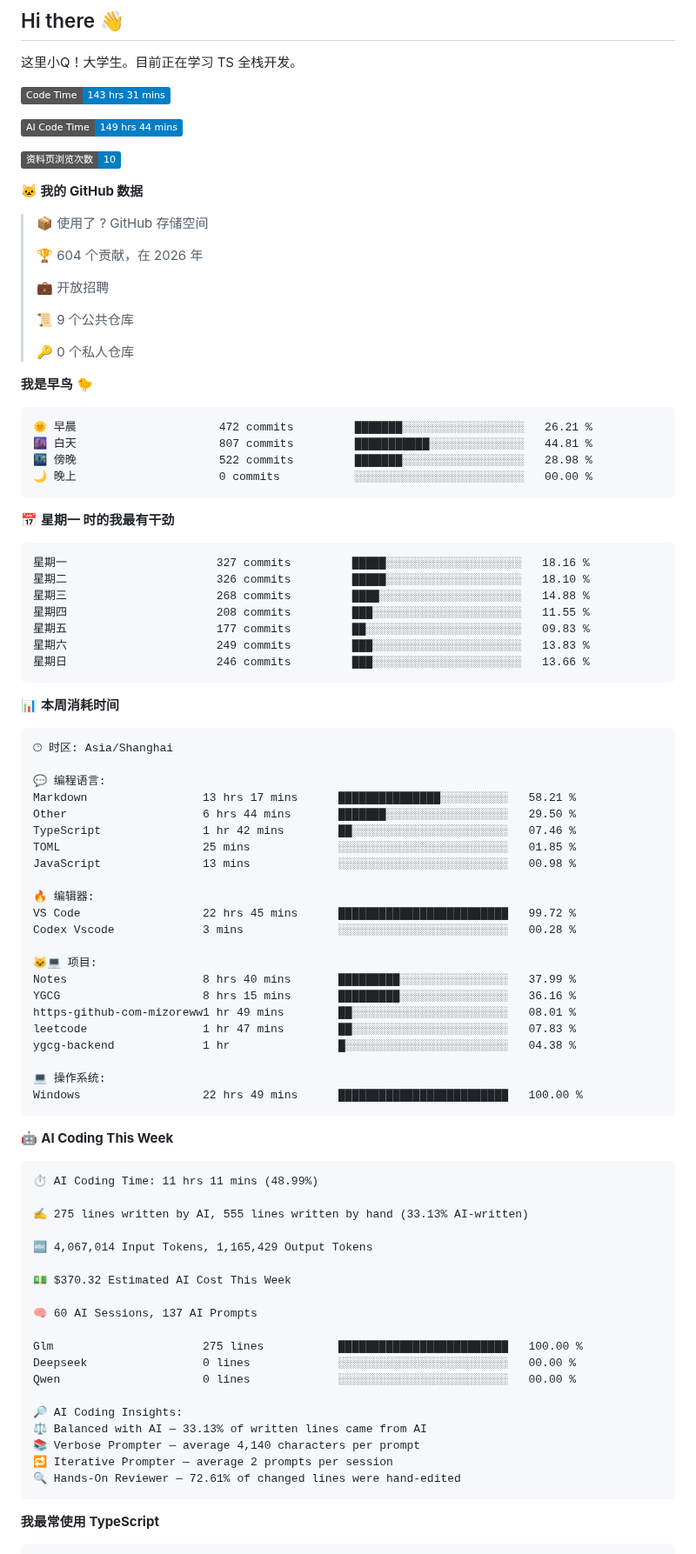
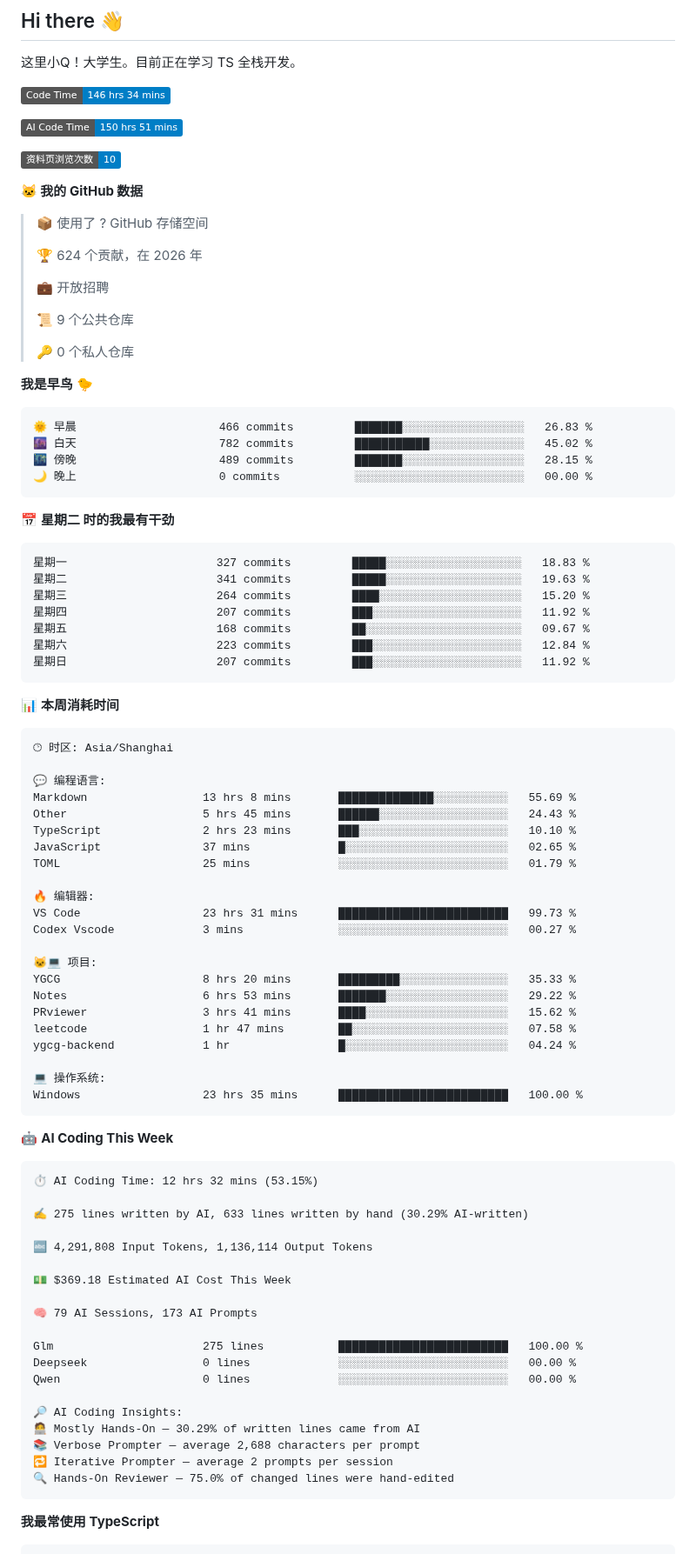
Before and after one commit to little-q-exist/little-q-exist, a Markdown page: README.md, the part around one of its changes. Shown at 87% size. GitHub-like rendering; badges without logos.

Commit message:
Updated with Dev Metrics

````diff
--- a/README.md
+++ b/README.md
@@ -3,9 +3,9 @@
 这里小Q！大学生。目前正在学习 TS 全栈开发。
 
 <!--START_SECTION:waka-->
-![Code Time](http://img.shields.io/badge/Code%20Time-143%20hrs%2031%20mins-blue?style=flat)
+![Code Time](http://img.shields.io/badge/Code%20Time-146%20hrs%2034%20mins-blue?style=flat)
 
-![AI Code Time](http://img.shields.io/badge/AI%20Code%20Time-149%20hrs%2044%20mins-blue?style=flat)
+![AI Code Time](http://img.shields.io/badge/AI%20Code%20Time-150%20hrs%2051%20mins-blue?style=flat)
 
 ![Profile Views](http://img.shields.io/badge/%E8%B5%84%E6%96%99%E9%A1%B5%E6%B5%8F%E8%A7%88%E6%AC%A1%E6%95%B0-10-blue?style=flat)
 
@@ -13,7 +13,7 @@
 
 > 📦  使用了 ? GitHub 存储空间
  >
-> 🏆 604 个贡献，在 2026 年
+> 🏆 624 个贡献，在 2026 年
  >
 > 💼 开放招聘
  >
@@ -24,21 +24,21 @@
 **我是早鸟 🐤**
 
 ```text
-🌞 早晨                     472 commits         ███████░░░░░░░░░░░░░░░░░░   26.21 %
-🌆 白天                     807 commits         ███████████░░░░░░░░░░░░░░   44.81 %
-🌃 傍晚                     522 commits         ███████░░░░░░░░░░░░░░░░░░   28.98 %
+🌞 早晨                     466 commits         ███████░░░░░░░░░░░░░░░░░░   26.83 %
+🌆 白天                     782 commits         ███████████░░░░░░░░░░░░░░   45.02 %
+🌃 傍晚                     489 commits         ███████░░░░░░░░░░░░░░░░░░   28.15 %
 🌙 晚上                     0 commits           ░░░░░░░░░░░░░░░░░░░░░░░░░   00.00 %
 ```
-📅 **星期一 时的我最有干劲**
+📅 **星期二 时的我最有干劲**
 
 ```text
-星期一                      327 commits         █████░░░░░░░░░░░░░░░░░░░░   18.16 %
-星期二                      326 commits         █████░░░░░░░░░░░░░░░░░░░░   18.10 %
-星期三                      268 commits         ████░░░░░░░░░░░░░░░░░░░░░   14.88 %
-星期四                      208 commits         ███░░░░░░░░░░░░░░░░░░░░░░   11.55 %
-星期五                      177 commits         ██░░░░░░░░░░░░░░░░░░░░░░░   09.83 %
-星期六                      249 commits         ███░░░░░░░░░░░░░░░░░░░░░░   13.83 %
-星期日                      246 commits         ███░░░░░░░░░░░░░░░░░░░░░░   13.66 %
+星期一                      327 commits         █████░░░░░░░░░░░░░░░░░░░░   18.83 %
+星期二                      341 commits         █████░░░░░░░░░░░░░░░░░░░░   19.63 %
+星期三                      264 commits         ████░░░░░░░░░░░░░░░░░░░░░   15.20 %
+星期四                      207 commits         ███░░░░░░░░░░░░░░░░░░░░░░   11.92 %
+星期五                      168 commits         ██░░░░░░░░░░░░░░░░░░░░░░░   09.67 %
+星期六                      223 commits         ███░░░░░░░░░░░░░░░░░░░░░░   12.84 %
+星期日                      207 commits         ███░░░░░░░░░░░░░░░░░░░░░░   11.92 %
 ```
 
 
@@ -48,49 +48,49 @@
 🕑︎ 时区: Asia/Shanghai
 
 💬 编程语言:
-Markdown                 13 hrs 17 mins      ███████████████░░░░░░░░░░   58.21 %
-Other                    6 hrs 44 mins       ███████░░░░░░░░░░░░░░░░░░   29.50 %
-TypeScript               1 hr 42 mins        ██░░░░░░░░░░░░░░░░░░░░░░░   07.46 %
-TOML                     25 mins             ░░░░░░░░░░░░░░░░░░░░░░░░░   01.85 %
-JavaScript               13 mins             ░░░░░░░░░░░░░░░░░░░░░░░░░   00.98 %
+Markdown                 13 hrs 8 mins       ██████████████░░░░░░░░░░░   55.69 %
+Other                    5 hrs 45 mins       ██████░░░░░░░░░░░░░░░░░░░   24.43 %
+TypeScript               2 hrs 23 mins       ███░░░░░░░░░░░░░░░░░░░░░░   10.10 %
+JavaScript               37 mins             █░░░░░░░░░░░░░░░░░░░░░░░░   02.65 %
+TOML                     25 mins             ░░░░░░░░░░░░░░░░░░░░░░░░░   01.79 %
 
 🔥 编辑器:
-VS Code                  22 hrs 45 mins      █████████████████████████   99.72 %
-Codex Vscode             3 mins              ░░░░░░░░░░░░░░░░░░░░░░░░░   00.28 %
+VS Code                  23 hrs 31 mins      █████████████████████████   99.73 %
+Codex Vscode             3 mins              ░░░░░░░░░░░░░░░░░░░░░░░░░   00.27 %
 
 🐱‍💻 项目:
-Notes                    8 hrs 40 mins       █████████░░░░░░░░░░░░░░░░   37.99 %
-YGCG                     8 hrs 15 mins       █████████░░░░░░░░░░░░░░░░   36.16 %
-https-github-com-mizoreww1 hr 49 mins        ██░░░░░░░░░░░░░░░░░░░░░░░   08.01 %
-leetcode                 1 hr 47 mins        ██░░░░░░░░░░░░░░░░░░░░░░░   07.83 %
-ygcg-backend             1 hr                █░░░░░░░░░░░░░░░░░░░░░░░░   04.38 %
+YGCG                     8 hrs 20 mins       █████████░░░░░░░░░░░░░░░░   35.33 %
+Notes                    6 hrs 53 mins       ███████░░░░░░░░░░░░░░░░░░   29.22 %
+PRviewer                 3 hrs 41 mins       ████░░░░░░░░░░░░░░░░░░░░░   15.62 %
+leetcode                 1 hr 47 mins        ██░░░░░░░░░░░░░░░░░░░░░░░   07.58 %
+ygcg-backend             1 hr                █░░░░░░░░░░░░░░░░░░░░░░░░   04.24 %
 
 💻 操作系统:
-Windows                  22 hrs 49 mins      █████████████████████████   100.00 %
+Windows                  23 hrs 35 mins      █████████████████████████   100.00 %
 ```
 
 🤖 **AI Coding This Week**
 
 ```text
-⏱ AI Coding Time: 11 hrs 11 mins (48.99%)
+⏱ AI Coding Time: 12 hrs 32 mins (53.15%)
 
-✍️ 275 lines written by AI, 555 lines written by hand (33.13% AI-written)
+✍️ 275 lines written by AI, 633 lines written by hand (30.29% AI-written)
 
-🔤 4,067,014 Input Tokens, 1,165,429 Output Tokens
+🔤 4,291,808 Input Tokens, 1,136,114 Output Tokens
 
-💵 $370.32 Estimated AI Cost This Week
+💵 $369.18 Estimated AI Cost This Week
 
-🧠 60 AI Sessions, 137 AI Prompts
+🧠 79 AI Sessions, 173 AI Prompts
 
 Glm                      275 lines           █████████████████████████   100.00 %
 Deepseek                 0 lines             ░░░░░░░░░░░░░░░░░░░░░░░░░   00.00 %
 Qwen                     0 lines             ░░░░░░░░░░░░░░░░░░░░░░░░░   00.00 %
 
 🔎 AI Coding Insights:
-⚖️ Balanced with AI — 33.13% of written lines came from AI
-📚 Verbose Prompter — average 4,140 characters per prompt
+🧑‍💻 Mostly Hands-On — 30.29% of written lines came from AI
+📚 Verbose Prompter — average 2,688 characters per prompt
 🔁 Iterative Prompter — average 2 prompts per session
-🔍 Hands-On Reviewer — 72.61% of changed lines were hand-edited
+🔍 Hands-On Reviewer — 75.0% of changed lines were hand-edited
 ```
 
 **我最常使用 TypeScript**
````
Also changed, not shown: other parts of README.md (+1 -1 lines), assets/bar_graph.png.
